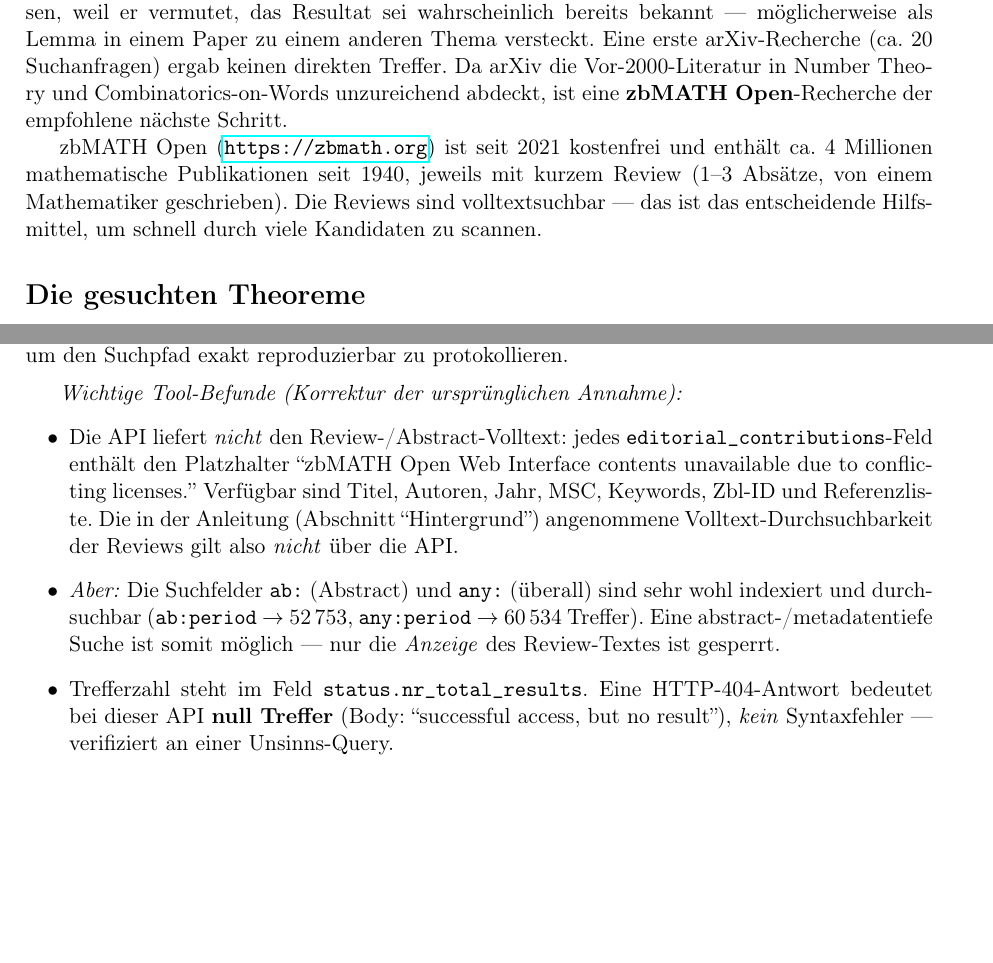
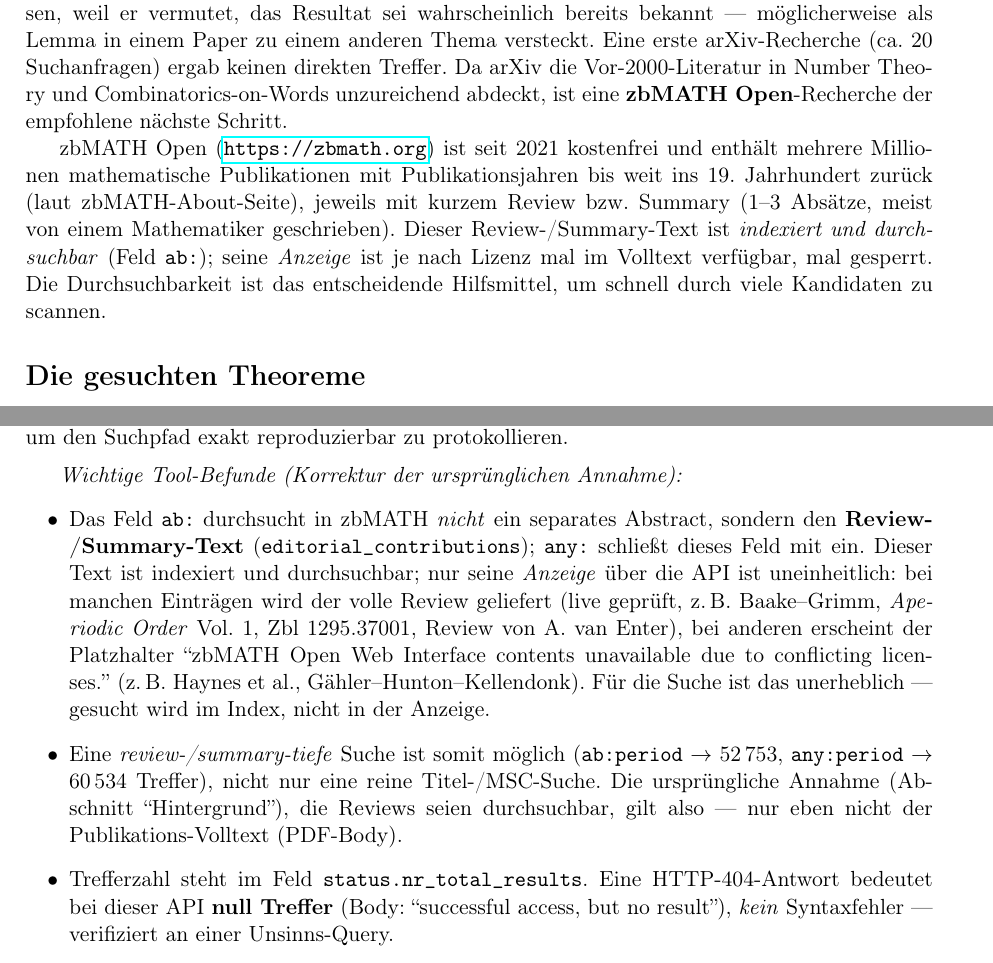
Before and after one commit to dkunert/cut-and-project, a LaTeX document (support/research.tex): two parts of pages 1 and 14 of 16, joined at a grey line, cut so that both start at the same text, the shorter picture padded with empty space. Compiled offline with pdfLaTeX.

Commit message:
Correct zbMATH API description in research log (Codex review)
Three fixes to the Runde-4 documentation, all verified against the live
API:

- ab: searches the review/summary text (editorial_contributions), not a
  separate "abstract" field; any: includes it. Corrected the field
  description accordingly.
- The claim that EVERY editorial_contributions field returns the license
  placeholder was false: many entries carry the full review text in clear
  (verified live, e.g. Baake-Grimm Aperiodic Order Vol.1, Zbl 1295.37001,
  review by van Enter); only some (Haynes et al., Gaehler-Hunton-
  Kellendonk) are placeholder-gated. The index is searchable regardless.
- Reworded the residual-risk note: the search hit the review/summary
  index, not just title/MSC; only individual review texts are non-
  displayable, not non-indexed.
- Dropped the stale "ca. 4 million since 1940" figure; the precise count
  is not API-verifiable (broad py:/cc: counts return no total), so the
  text now states "several million, back to the 19th century (per the
  zbMATH About page)" without asserting an unverified number.

research.tex compiles clean (16 pp., 0 errors).

Co-Authored-By: Claude Opus 4.8 (1M context) <noreply@anthropic.com>

```diff
--- a/support/research.tex
+++ b/support/research.tex
@@ -29,9 +29,13 @@ unzureichend abdeckt, ist eine \textbf{zbMATH Open}-Recherche der
 empfohlene nächste Schritt.
 
 zbMATH Open (\url{https://zbmath.org}) ist seit 2021 kostenfrei und
-enthält ca.~4 Millionen mathematische Publikationen seit 1940, jeweils
-mit kurzem Review (1--3 Absätze, von einem Mathematiker geschrieben).
-Die Reviews sind volltextsuchbar --- das ist das entscheidende
+enthält mehrere Millionen mathematische Publikationen mit
+Publikationsjahren bis weit ins 19.~Jahrhundert zurück (laut
+zbMATH-About-Seite), jeweils mit kurzem Review bzw.\ Summary (1--3
+Absätze, meist von einem Mathematiker geschrieben). Dieser
+Review-/Summary-Text ist \emph{indexiert und durchsuchbar} (Feld
+\texttt{ab:}); seine \emph{Anzeige} ist je nach Lizenz mal im Volltext
+verfügbar, mal gesperrt. Die Durchsuchbarkeit ist das entscheidende
 Hilfsmittel, um schnell durch viele Kandidaten zu scannen.
 
 \section*{Die gesuchten Theoreme}
@@ -884,18 +888,23 @@ Suchpfad exakt reproduzierbar zu protokollieren.
 \medskip
 \textit{Wichtige Tool-Befunde (Korrektur der ursprünglichen Annahme):}
 \begin{itemize}[leftmargin=2em]
-  \item Die API liefert \emph{nicht} den Review-/Abstract-Volltext: jedes
-        \texttt{editorial\_contributions}-Feld enthält den Platzhalter
-        ``zbMATH Open Web Interface contents unavailable due to conflicting
-        licenses.'' Verfügbar sind Titel, Autoren, Jahr, MSC, Keywords,
-        Zbl-ID und Referenzliste. Die in der Anleitung (Abschnitt
-        ``Hintergrund'') angenommene Volltext-Durchsuchbarkeit der Reviews
-        gilt also \emph{nicht} über die API.
-  \item \emph{Aber:} Die Suchfelder \texttt{ab:} (Abstract) und
-        \texttt{any:} (überall) sind sehr wohl indexiert und durchsuchbar
+  \item Das Feld \texttt{ab:} durchsucht in zbMATH \emph{nicht} ein
+        separates Abstract, sondern den \textbf{Review-/Summary-Text}
+        (\texttt{editorial\_contributions}); \texttt{any:} schließt dieses
+        Feld mit ein. Dieser Text ist indexiert und durchsuchbar; nur seine
+        \emph{Anzeige} über die API ist uneinheitlich: bei manchen Einträgen
+        wird der volle Review geliefert (live geprüft, z.\,B.\ Baake--Grimm,
+        \emph{Aperiodic Order} Vol.~1, Zbl~1295.37001, Review von
+        A.~van~Enter), bei anderen erscheint der Platzhalter ``zbMATH Open
+        Web Interface contents unavailable due to conflicting licenses.''
+        (z.\,B.\ Haynes et al., Gähler--Hunton--Kellendonk). Für die Suche
+        ist das unerheblich --- gesucht wird im Index, nicht in der Anzeige.
+  \item Eine \emph{review-/summary-tiefe} Suche ist somit möglich
         (\texttt{ab:period} $\to$ 52\,753, \texttt{any:period} $\to$
-        60\,534 Treffer). Eine abstract-/metadatentiefe Suche ist somit
-        möglich --- nur die \emph{Anzeige} des Review-Textes ist gesperrt.
+        60\,534 Treffer), nicht nur eine reine Titel-/MSC-Suche. Die
+        ursprüngliche Annahme (Abschnitt ``Hintergrund''), die Reviews
+        seien durchsuchbar, gilt also --- nur eben nicht der
+        Publikations-Volltext (PDF-Body).
   \item Trefferzahl steht im Feld \texttt{status.nr\_total\_results}.
         Eine HTTP-404-Antwort bedeutet bei dieser API \textbf{null
         Treffer} (Body: ``successful access, but no result''), \emph{kein}
```
Also changed, not shown: support/research.tex (16 more changed lines).
